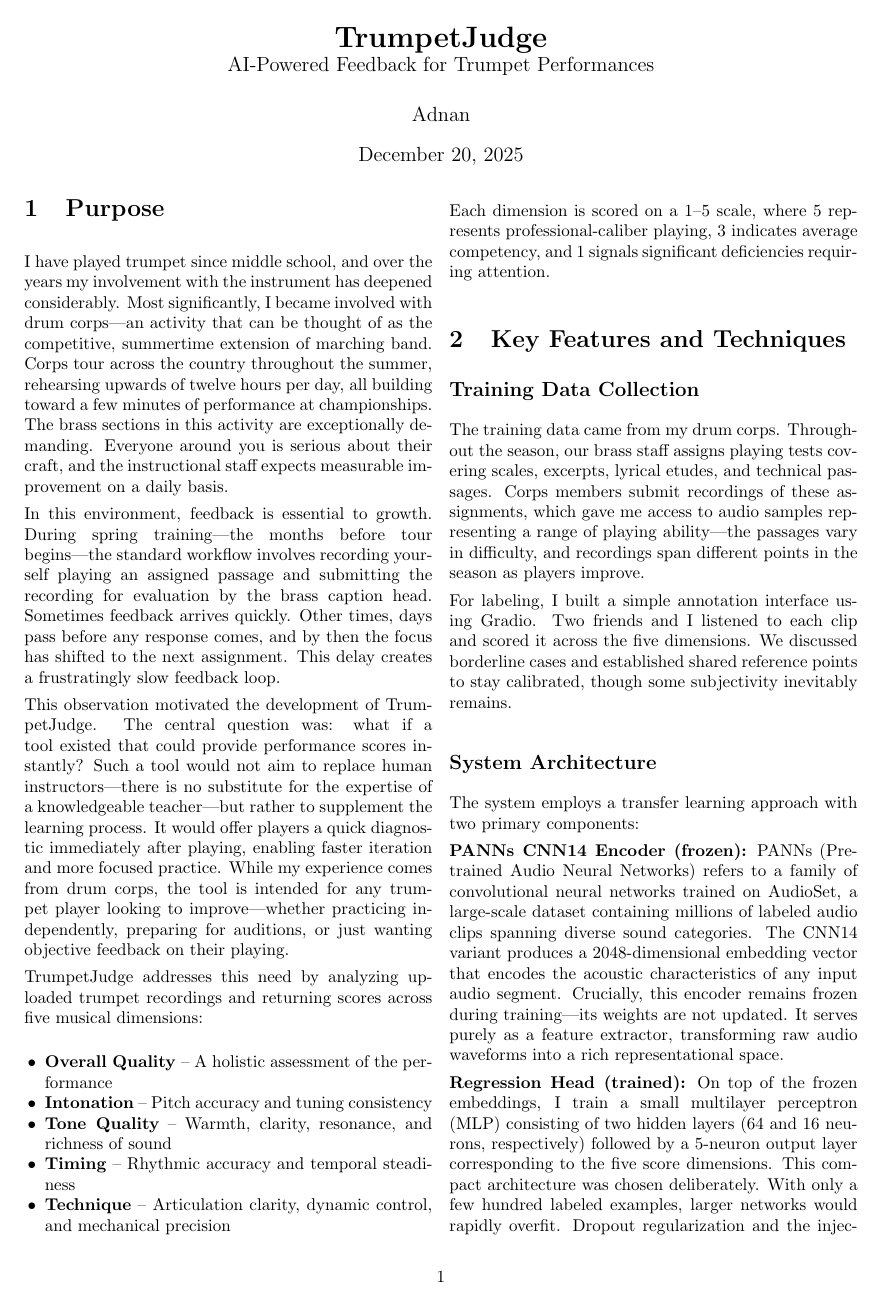
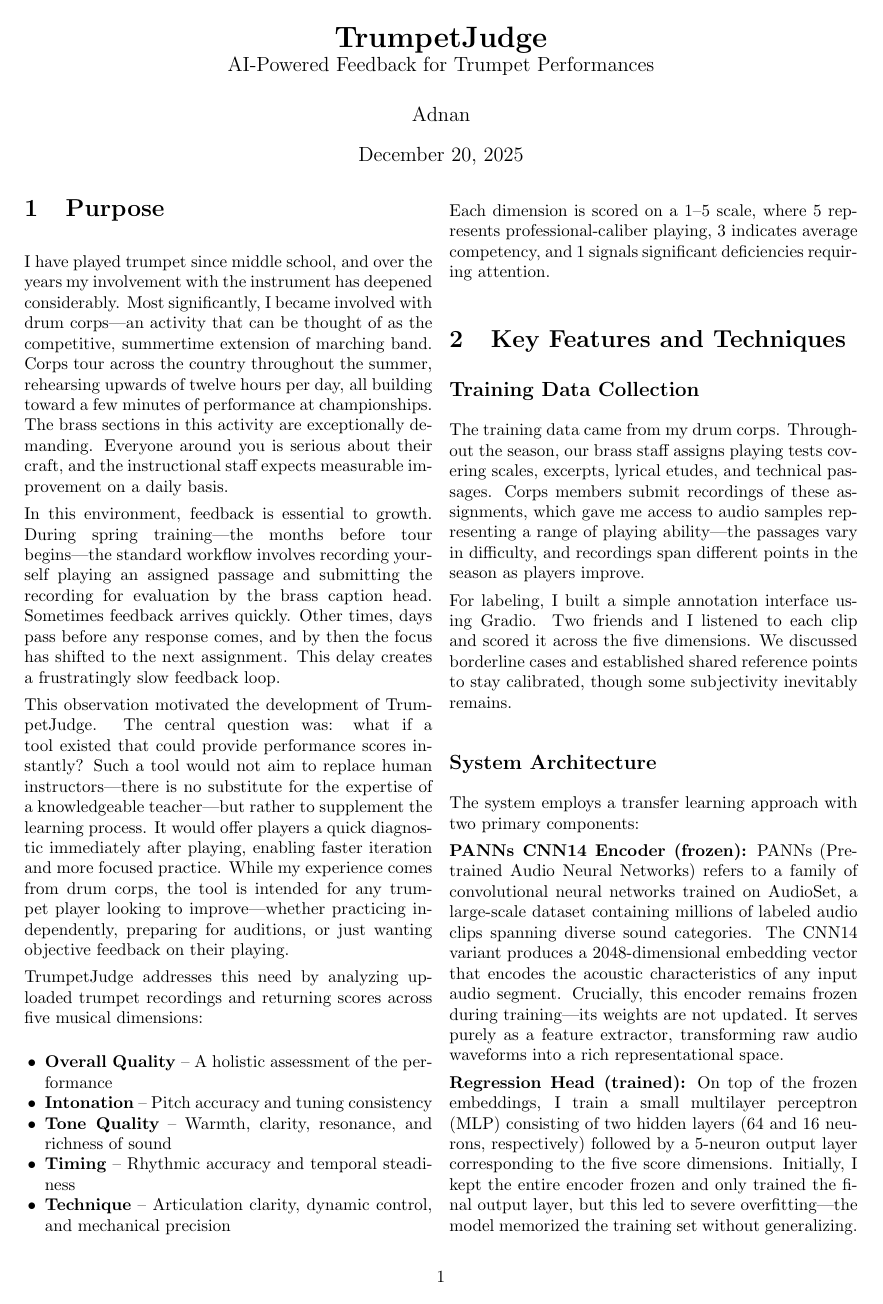
Before and after one commit to AdnanKapadia/TrumpetJudge, a LaTeX document (report.tex): page 1 of 3. Compiled offline with pdfLaTeX.

Commit message:
lastone??

```diff
--- a/report.tex
+++ b/report.tex
@@ -64,7 +64,7 @@ The system employs a transfer learning approach with two primary components:
 
 \textbf{PANNs CNN14 Encoder (frozen):} PANNs (Pretrained Audio Neural Networks) refers to a family of convolutional neural networks trained on AudioSet, a large-scale dataset containing millions of labeled audio clips spanning diverse sound categories. The CNN14 variant produces a 2048-dimensional embedding vector that encodes the acoustic characteristics of any input audio segment. Crucially, this encoder remains frozen during training---its weights are not updated. It serves purely as a feature extractor, transforming raw audio waveforms into a rich representational space.
 
-\textbf{Regression Head (trained):} On top of the frozen embeddings, I train a small multilayer perceptron (MLP) consisting of two hidden layers (64 and 16 neurons, respectively) followed by a 5-neuron output layer corresponding to the five score dimensions. This compact architecture was chosen deliberately. With only a few hundred labeled examples, larger networks would rapidly overfit. Dropout regularization and the injection of Gaussian noise into the embeddings during training further encourage the model to generalize rather than memorize.
+\textbf{Regression Head (trained):} On top of the frozen embeddings, I train a small multilayer perceptron (MLP) consisting of two hidden layers (64 and 16 neurons, respectively) followed by a 5-neuron output layer corresponding to the five score dimensions. Initially, I kept the entire encoder frozen and only trained the final output layer, but this led to severe overfitting---the model memorized the training set without generalizing. Opening up an additional hidden layer gave the model more capacity to learn meaningful representations while still benefiting from the pretrained features. Dropout regularization and the injection of Gaussian noise into the embeddings during training further encourage generalization.
 
 The complete inference pipeline operates as follows:
 \begin{verbatim}
```
Also changed, not shown: requirements.txt (+1 -0 lines).
